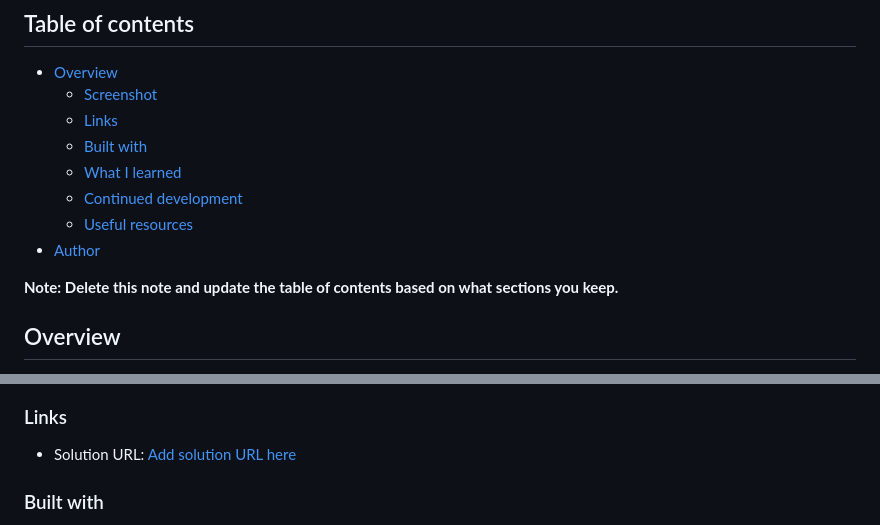
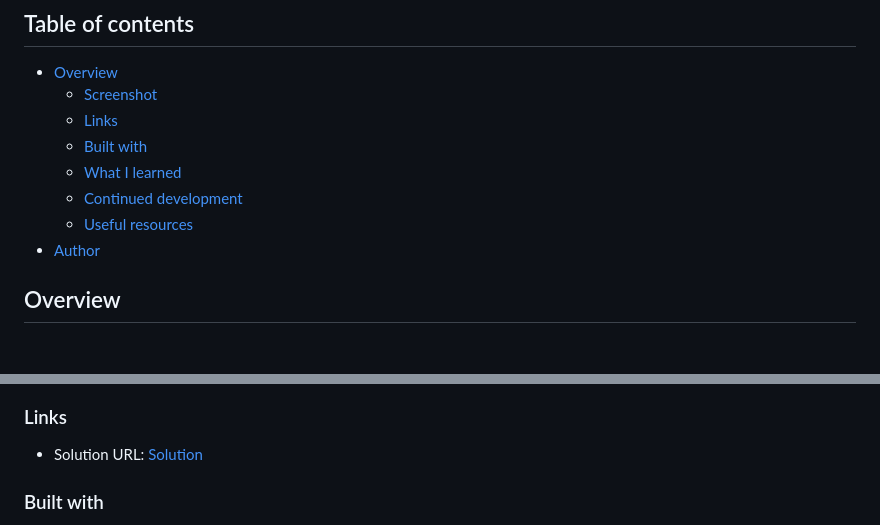
Before and after one commit to shaheerahmedkhan11/qrcode-project, a Markdown page: README.md, 2 parts joined by grey strips. GitHub-like rendering; blank space fills up the shorter version.

```diff
--- a/README.md
+++ b/README.md
@@ -13,7 +13,6 @@ This is a solution to the [QR code component challenge on Frontend Mentor](https
   - [Useful resources](#useful-resources)
 - [Author](#author)
 
-**Note: Delete this note and update the table of contents based on what sections you keep.**
 
 ## Overview
 
@@ -45,7 +44,7 @@ This is a simple **QR Code Component** built using **HTML** and **CSS**, inspire
 
 ### Links
 
-- Solution URL: [Add solution URL here](https://github.com/shaheerahmedkhan11/qrcode-project)
+- Solution URL: [Solution](https://github.com/shaheerahmedkhan11/qrcode-project)
 
 ### Built with
 
```
